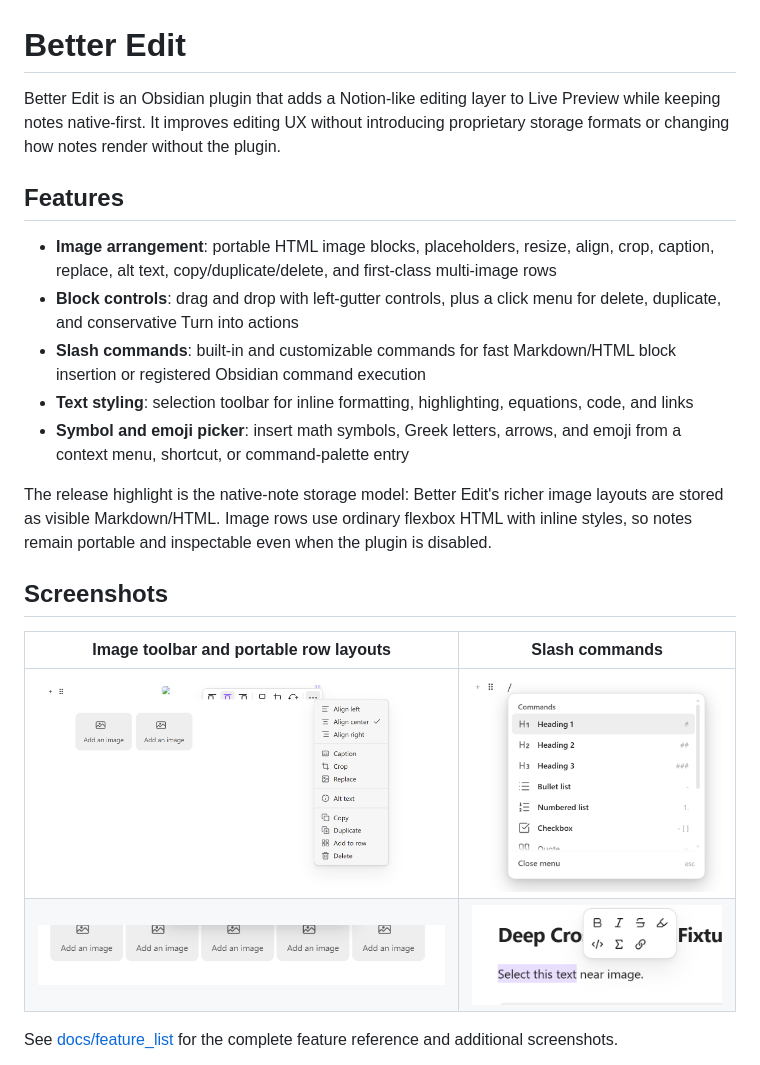
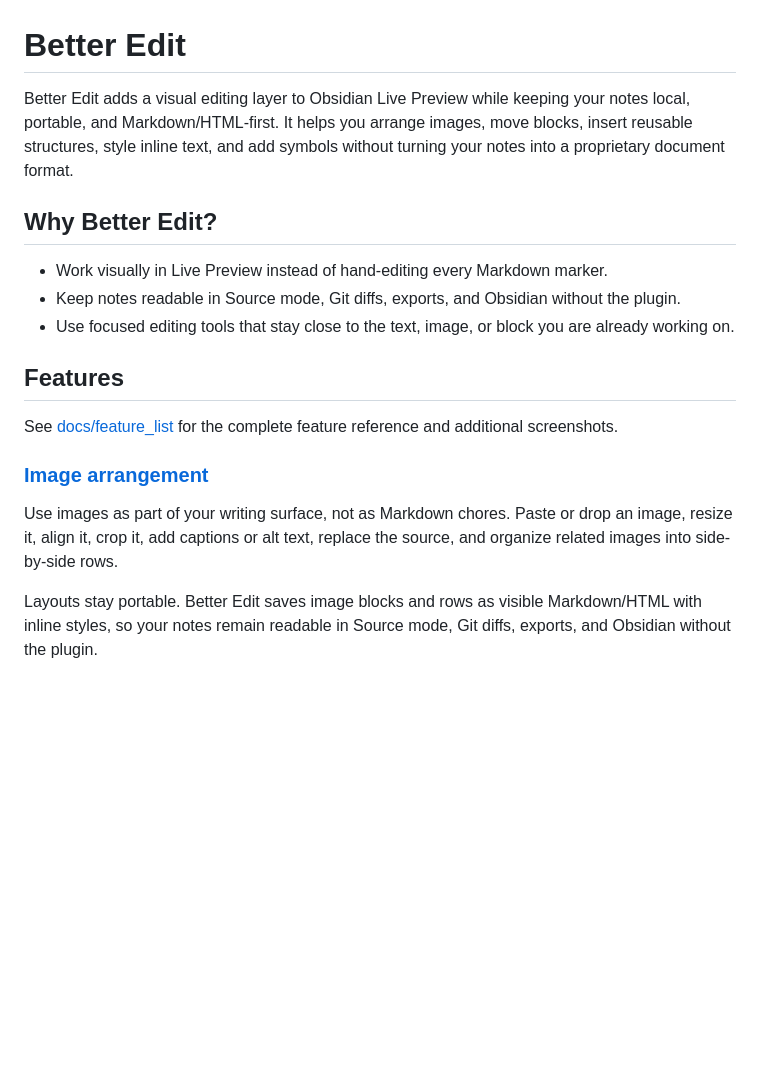
Before and after one commit to pochihh/obsidian-better-edit, a Markdown page: README.md, the part around one of its changes. GitHub-like rendering; blank space fills up the shorter version.

```diff
--- a/README.md
+++ b/README.md
@@ -1,25 +1,30 @@
 # Better Edit
 
-Better Edit is an Obsidian plugin that adds a Notion-like editing layer to Live
-Preview while keeping notes native-first. It improves editing UX without
-introducing proprietary storage formats or changing how notes render without the
-plugin.
+Better Edit adds a visual editing layer to Obsidian Live Preview while keeping
+your notes local, portable, and Markdown/HTML-first. It helps you arrange
+images, move blocks, insert reusable structures, style inline text, and add
+symbols without turning your notes into a proprietary document format.
+
+## Why Better Edit?
+
+- Work visually in Live Preview instead of hand-editing every Markdown marker.
+- Keep notes readable in Source mode, Git diffs, exports, and Obsidian without
+  the plugin.
+- Use focused editing tools that stay close to the text, image, or block you are
+  already working on.
 
 ## Features
-- **Image arrangement**: portable HTML image blocks, placeholders, resize, align, crop, caption, replace, alt text, copy/duplicate/delete, and first-class multi-image rows
-- **Block controls**: drag and drop with left-gutter controls, plus a click menu for delete, duplicate, and conservative Turn into actions
-- **Slash commands**: built-in and customizable commands for fast Markdown/HTML block insertion or registered Obsidian command execution
-- **Text styling**: selection toolbar for inline formatting, highlighting, equations, code, and links
-- **Symbol and emoji picker**: insert math symbols, Greek letters, arrows, and emoji from a context menu, shortcut, or command-palette entry
 
-The release highlight is the native-note storage model: Better Edit's richer image layouts are stored as visible Markdown/HTML. Image rows use ordinary flexbox HTML with inline styles, so notes remain portable and inspectable even when the plugin is disabled.
+See [docs/feature_list](./docs/feature_list/README.md) for the complete feature
+reference and additional screenshots.
 
-## Screenshots
+### [Image arrangement](./docs/feature_list/image-arrangement.md)
 
-| Image toolbar and portable row layouts | Slash commands |
-|---|---|
-| ![Image toolbar and overflow menu](./docs/feature_list/assets/image-toolbar-menu.png) | ![Slash command menu](./docs/feature_list/assets/slash-command-menu.png) |
-| ![Image row placeholders](./docs/feature_list/assets/image-row-placeholders.png) | ![Text styling toolbar](./docs/feature_list/assets/text-styling-toolbar.png) |
+Use images as part of your writing surface, not as Markdown chores. Paste or
+drop an image, resize it, align it, crop it, add captions or alt text, replace
+the source, and organize related images into side-by-side rows.
 
-See [docs/feature_list](./docs/feature_list/README.md) for the complete feature reference and additional screenshots.
+Layouts stay portable. Better Edit saves image blocks and rows as visible
+Markdown/HTML with inline styles, so your notes remain readable in Source mode,
+Git diffs, exports, and Obsidian without the plugin.
 
```
Also changed, not shown: other parts of README.md (+42 -25 lines), docs/feature_list/assets/block_drag_n_drop.gif (added), docs/feature_list/assets/emoji.gif (added), docs/feature_list/assets/text_styling.gif (added), 3 other files.
